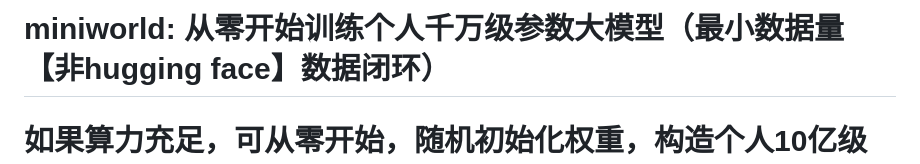
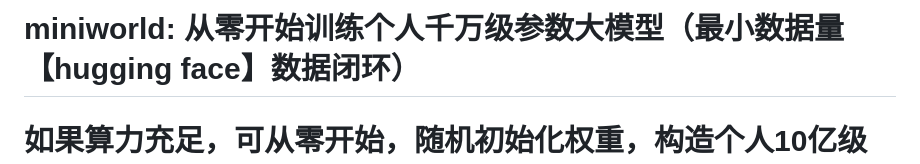
Before and after one commit to ZM1314-design/MiniWorld, a Markdown page: README.md, the part around the change. Rendered like a GitHub page.

```diff
--- a/README.md
+++ b/README.md
@@ -1,4 +1,4 @@
-# miniworld: 从零开始训练个人千万级参数大模型（最小数据量【非hugging face】数据闭环）
+# miniworld: 从零开始训练个人千万级参数大模型（最小数据量【hugging face】数据闭环）
 # 如果算力充足，可从零开始，随机初始化权重，构造个人10亿级参数的私有大模型。或者继续预训练百亿级参数大模型，精度会更高，下一步的微调效果也会更理想
 
 这是一个面向个人开发者的大模型训练任务仓库：
```
